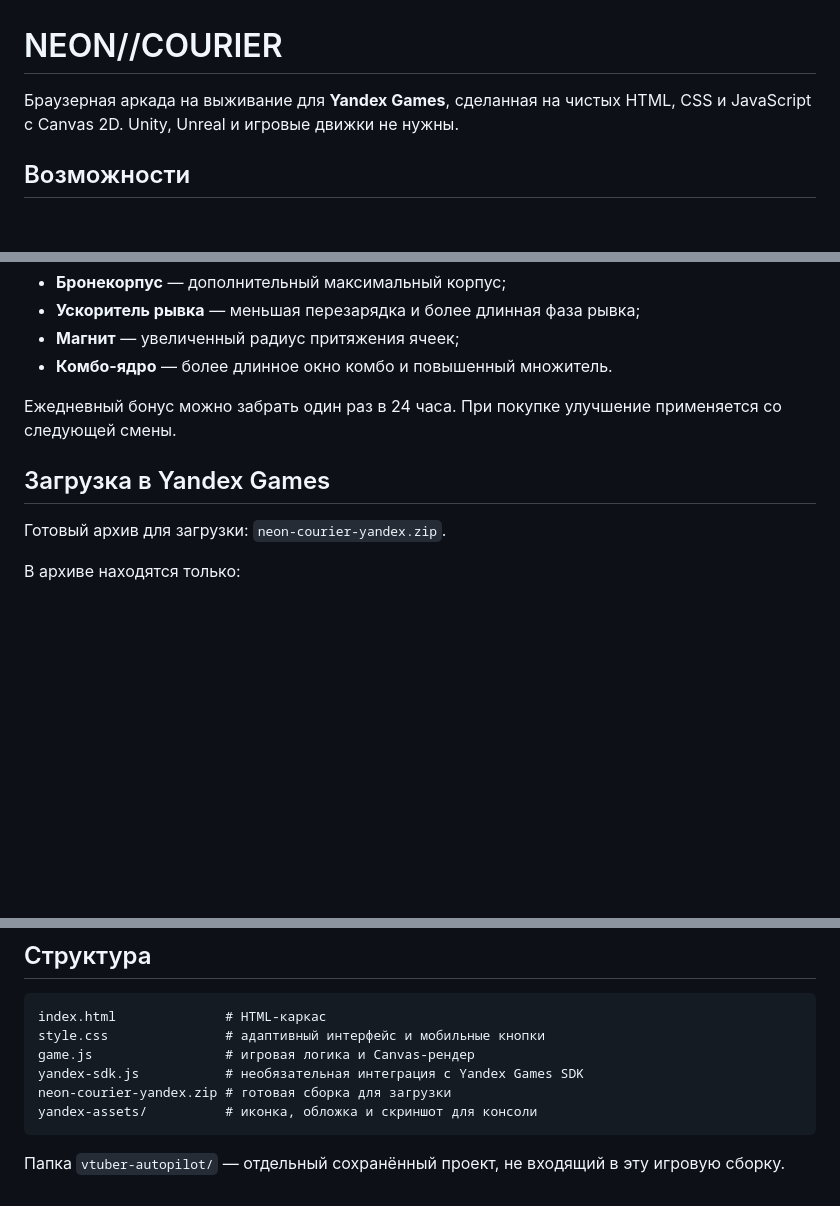
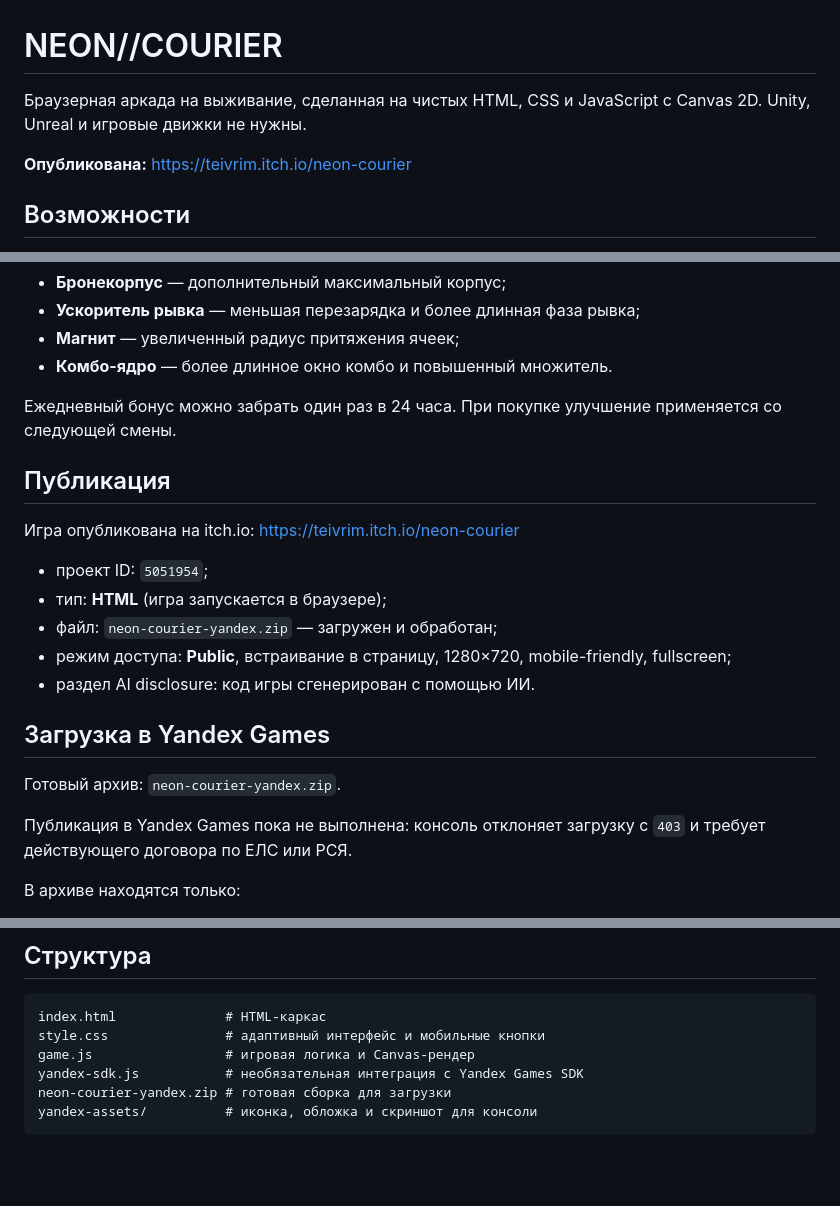
Before and after one commit to Teivrim/YandexGame, a Markdown page: README.md, 3 parts joined by grey strips. Drawn GitHub-style; blank space fills up the shorter version.

Commit message:
Publish NEON//COURIER on itch.io

````diff
--- a/README.md
+++ b/README.md
@@ -1,6 +1,8 @@
 # NEON//COURIER
 
-Браузерная аркада на выживание для **Yandex Games**, сделанная на чистых HTML, CSS и JavaScript с Canvas 2D. Unity, Unreal и игровые движки не нужны.
+Браузерная аркада на выживание, сделанная на чистых HTML, CSS и JavaScript с Canvas 2D. Unity, Unreal и игровые движки не нужны.
+
+**Опубликована:** <https://teivrim.itch.io/neon-courier>
 
 ## Возможности
 
@@ -47,9 +49,21 @@ python -m http.server 8080
 
 Ежедневный бонус можно забрать один раз в 24 часа. При покупке улучшение применяется со следующей смены.
 
+## Публикация
+
+Игра опубликована на itch.io: <https://teivrim.itch.io/neon-courier>
+
+- проект ID: `5051954`;
+- тип: **HTML** (игра запускается в браузере);
+- файл: `neon-courier-yandex.zip` — загружен и обработан;
+- режим доступа: **Public**, встраивание в страницу, 1280×720, mobile-friendly, fullscreen;
+- раздел AI disclosure: код игры сгенерирован с помощью ИИ.
+
 ## Загрузка в Yandex Games
 
-Готовый архив для загрузки: `neon-courier-yandex.zip`.
+Готовый архив: `neon-courier-yandex.zip`.
+
+Публикация в Yandex Games пока не выполнена: консоль отклоняет загрузку с `403` и требует действующего договора по ЕЛС или РСЯ.
 
 В архиве находятся только:
 
@@ -70,5 +84,3 @@ yandex-sdk.js           # необязательная интеграция с Y
 neon-courier-yandex.zip # готовая сборка для загрузки
 yandex-assets/          # иконка, обложка и скриншот для консоли
 ```
-
-Папка `vtuber-autopilot/` — отдельный сохранённый проект, не входящий в эту игровую сборку.
````
